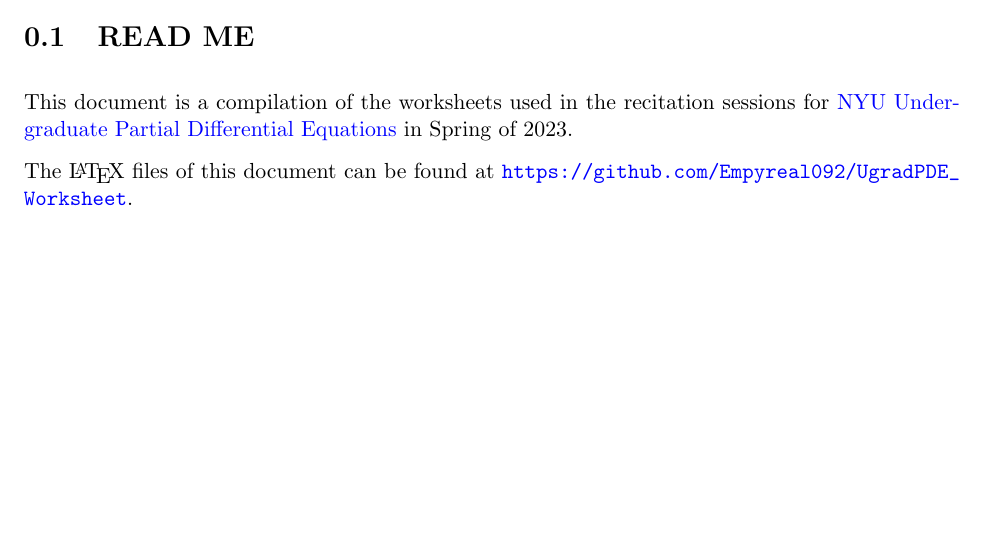
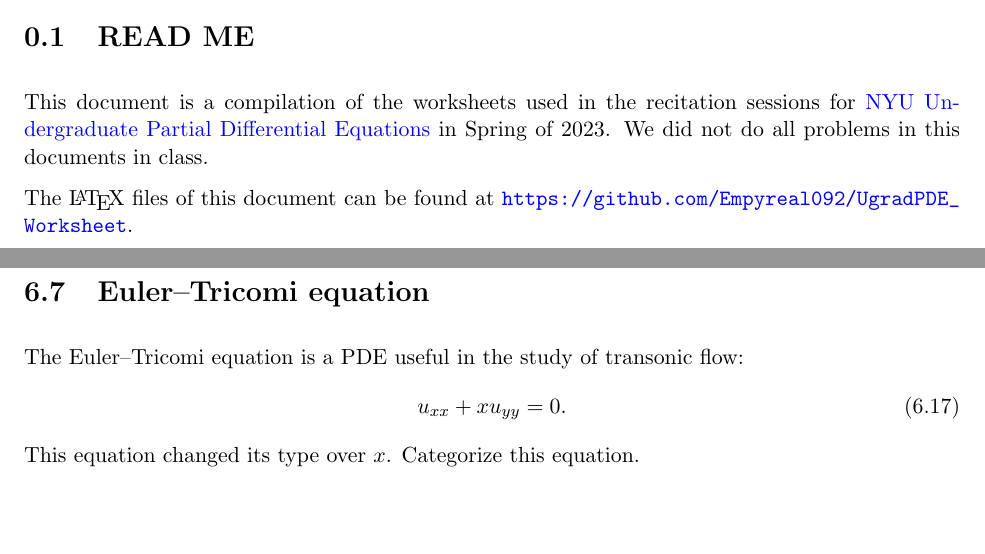
Before and after one commit to Empyreal092/UgradPDE_Worksheet, a LaTeX document (All_Sessions/All_Sessions.tex): part of page 4 of 31 before the commit and two parts of pages 4 and 31 of 32 after it, the two joined at a grey line, cut so that both start at the same text, the shorter picture padded with empty space. Compiled offline with pdfLaTeX.

Commit message:
all session update

```diff
--- a/All_Sessions/All_Sessions.tex
+++ b/All_Sessions/All_Sessions.tex
@@ -66,7 +66,7 @@
 %\addcontentsline{toc}{chapter}{READ ME}
 %\phantomsection
 \section{READ ME}
-This document is a compilation of the worksheets used in the recitation sessions for \href{https://math.nyu.edu/dynamic/courses/undergrad/math-ua-263/}{NYU Undergraduate Partial Differential Equations} in Spring of 2023.
+This document is a compilation of the worksheets used in the recitation sessions for \href{https://math.nyu.edu/dynamic/courses/undergrad/math-ua-263/}{NYU Undergraduate Partial Differential Equations} in Spring of 2023. We did not do all problems in this documents in class.
 
 The \LaTeX\ files of this document can be found at \url{https://github.com/Empyreal092/UgradPDE_Worksheet}.
 
@@ -899,6 +899,13 @@ which $\pe u/\pe n = N(x)$ is known. Show that $u$ minimizes:
 \end{align}
 among $u\in C^2(\Omega)\cap C(\overline{\Omega})$, with $u|_{\pe\Omega_D} = g(x)$. Additionally, show the inverse.
 
+\section{Euler–Tricomi equation}
+The Euler–Tricomi equation is a PDE useful in the study of transonic flow:
+\begin{align}
+    u_{xx}+xu_{yy} = 0.
+\end{align}
+This equation changed its type over $x$. Categorize this equation.
+
 
 \newpage
 \printbibliography
```
Also changed, not shown: All_Sessions/PDE_Worksheet_All_Sessions.pdf, All_Sessions/All_Sessions.tex (2 more changed lines).
